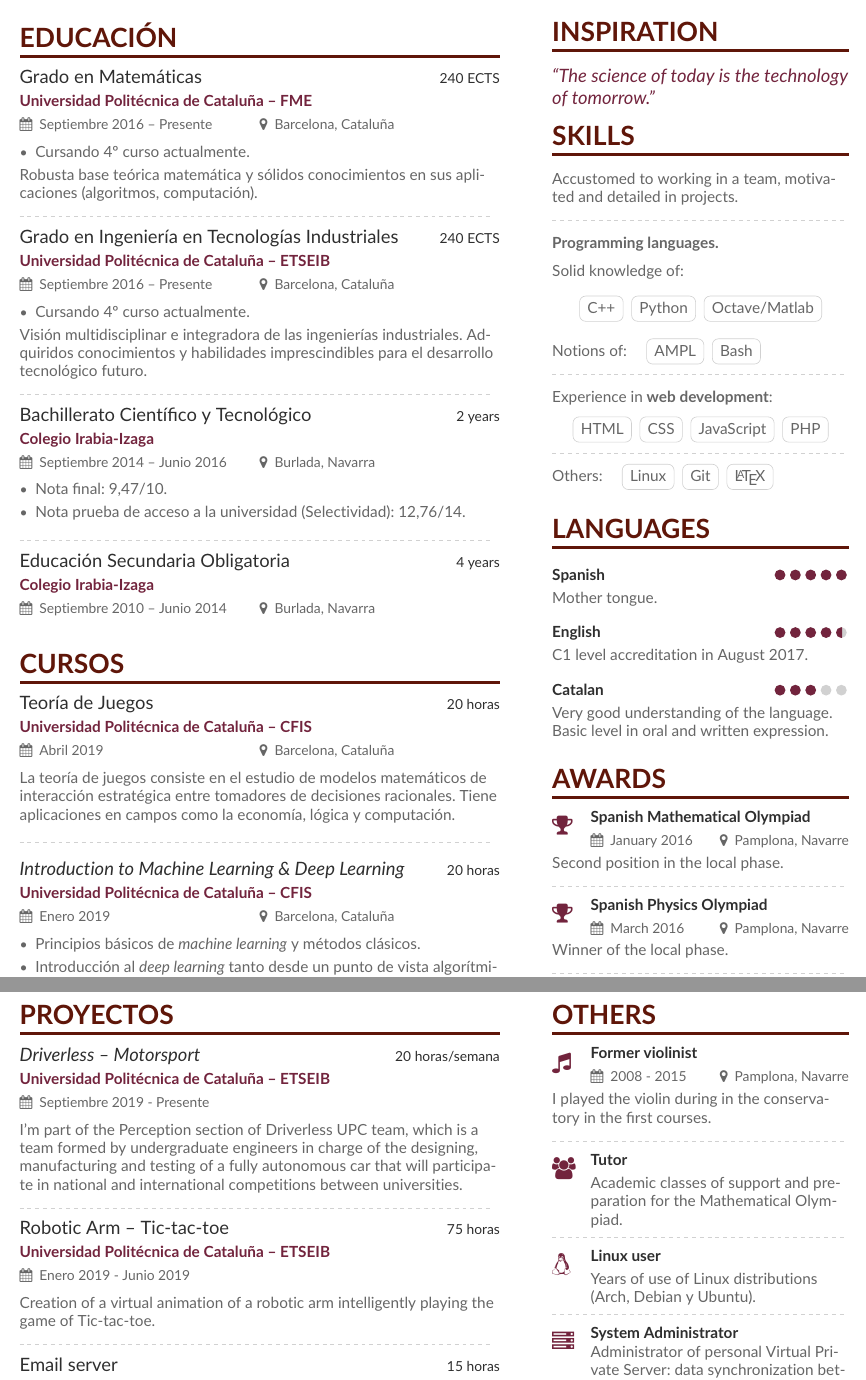
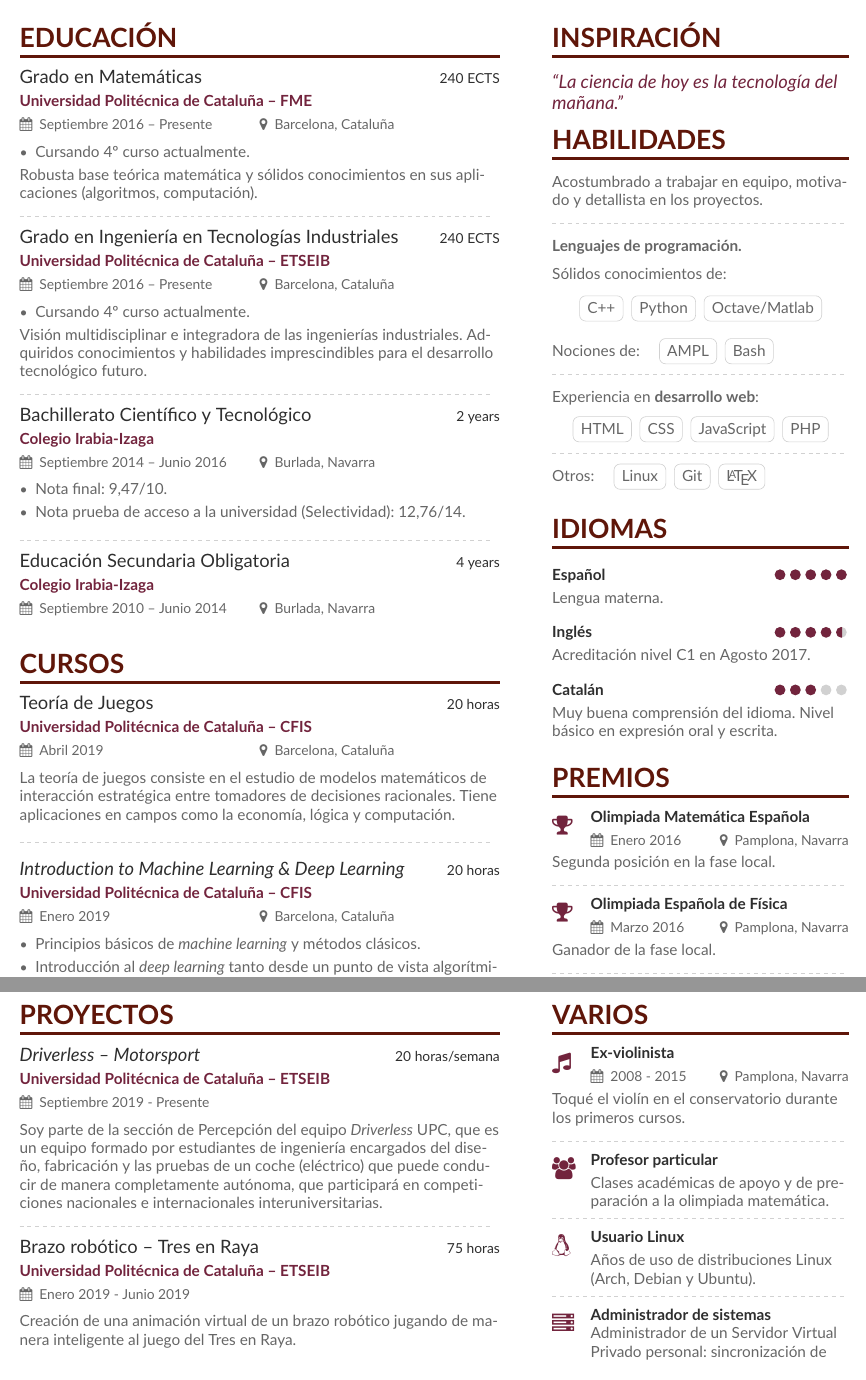
Before and after one commit to david-alvarez-rosa/curriculum-vitae, a LaTeX CV (Curriculum_es.tex, which reads page1sidebar_es.tex, page2sidebar_es.tex): two parts of pages 1 and 2 of 2, joined at a grey line, cut so that both start at the same text. Compiled offline with pdfLaTeX.

Commit message:
Finish translation to Spanish.

```diff
--- a/Curriculum_es.tex
+++ b/Curriculum_es.tex
@@ -154,22 +156,22 @@ campos como la economía, lógica y computación.
 {\href{https://upc.edu}{Universidad Politécnica de Cataluña} --
 \href{https://etseib.upc.edu}{ETSEIB}}
 {Septiembre 2019 - Presente}{}
-I'm part of the Perception section of Driverless UPC team, which is a team
-formed by undergraduate engineers in charge of the designing, manufacturing and
-testing of a fully autonomous car that will participate in national and
-international competitions between universities.
+Soy parte de la sección de Percepción del equipo
+\href{https://driverless.upc.edu}{\textit{Driverless} UPC}, que es un equipo
+formado por estudiantes de ingeniería encargados del diseño, fabricación y las
+pruebas de un coche (eléctrico) que puede conducir de manera completamente
+autónoma, que participará en competiciones nacionales e internacionales
+interuniversitarias.
 
 \divider
 
-\cvevent{\href{https://alvarezrosa.com/tres-en-raya}{Robotic Arm -- Tic-tac-toe}
+\cvevent{\href{https://alvarezrosa.com/tres-en-raya}{Brazo robótico -- Tres en Raya}
   \hfill \small{75 horas}}
 {\href{https://upc.edu}{Universidad Politécnica de Cataluña} --
 \href{https://etseib.upc.edu}{ETSEIB}}
 {Enero 2019 - Junio 2019}{}
-Creation of a virtual animation of a robotic arm intelligently playing the game
-of Tic-tac-toe.
+Creación de una animación virtual de un brazo robótico jugando de manera
+inteligente al juego del Tres en Raya.
 
 \divider
 
-\cvevent{Email server \hfill \small{15 horas}}
-{Personal project}{August 2018 - Septiembre 2018}{}
--- a/page1sidebar_es.tex
+++ b/page1sidebar_es.tex
@@ -1,20 +1,20 @@
 % -*- TeX-master: "Curriculum_es.tex" -*-
 
-\cvsection{Inspiration}
+\cvsection{Inspiración}
 
 \begin{quote}
-  ``The science of today is the technology of tomorrow.''
+  ``La ciencia de hoy es la tecnología del mañana.''
 \end{quote}
 
-\cvsection{Skills}
+\cvsection{Habilidades}
 
-Accustomed to working in a team, motivated and detailed in projects.
+Acostumbrado a trabajar en equipo, motivado y detallista en los proyectos.
 
 \divider
 
-\textbf{Programming languages.} \\ \medskip
+\textbf{Lenguajes de programación.} \\ \medskip
 
-Solid knowledge of:
+Sólidos conocimientos de:
 
 \begin{center}
   \cvtag{C++}
@@ -22,13 +22,13 @@ Solid knowledge of:
   \cvtag{Octave/Matlab}
 \end{center}
 
-Notions of: \quad
+Nociones de: \quad
 \cvtag{AMPL}
 \cvtag{Bash}
 
 \divider
 
-Experience in \textbf{web development}:
+Experiencia en \textbf{desarrollo web}:
 \vspace{-.05cm}
 \begin{center}
   \cvtag{HTML}
@@ -40,7 +40,7 @@ Experience in \textbf{web development}:
 
 \divider
 
-Others: \quad
+Otros: \quad
 \cvtag{Linux}
 \cvtag{Git}
 \cvtag{\LaTeX}
@@ -48,47 +48,46 @@ Others: \quad
 \medskip
 
 
-\cvsection{Languages}
+\cvsection{Idiomas}
 
-\cvskill{Spanish}{5}
+\cvskill{Español}{5}
 \smallskip
-Mother tongue.
+Lengua materna.
 \vspace{-.35cm}
 \divider
 
-\cvskill{English}{4.55}
+\cvskill{Inglés}{4.55}
 \smallskip
-C1 level accreditation in August 2017.
+Acreditación nivel C1 en Agosto 2017.
 \vspace{-.35cm}
 \divider
 
-\cvskill{Catalan}{3}
+\cvskill{Catalán}{3}
 \smallskip
-Very good understanding of the language. Basic level in oral and written
-expression.
+Muy buena comprensión del idioma. Nivel básico en expresión oral y escrita.
 
 \medskip
 
-\cvsection{Awards}
+\cvsection{Premios}
 
 \cvachievement{\faTrophy}
 {\href{http://www.olimpiadamatematica.es/platea.pntic.mec.es/_csanchez/olimmain.html}
-  {Spanish Mathematical Olympiad \smallskip}}
-{\small\makebox[.5\linewidth][l]{\faCalendar\hspace{0.5em}January 2016}%
-  \small\makebox[0.5\linewidth][l]{\faMapMarker\hspace{0.5em}Pamplona, Navarre}}
-Second position in the local phase.
+  {Olimpiada Matemática Española \smallskip}}
+{\small\makebox[.5\linewidth][l]{\faCalendar\hspace{0.5em}Enero 2016}%
+  \small\makebox[0.5\linewidth][l]{\faMapMarker\hspace{0.5em}Pamplona, Navarra}}
+Segunda posición en la fase local.
 
 \divider
 
 \cvachievement{\faTrophy}
 {\href{https://rsef.es/olimpiada-espanola-de-fisica}
-  {Spanish Physics Olympiad \smallskip}}
-{\small \makebox[.5\linewidth][l]{\faCalendar\hspace{0.5em}March 2016}%
-  \small\makebox[0.5\linewidth][l]{\faMapMarker\hspace{0.5em}Pamplona, Navarre}}
-Winner of the local phase.
+  {Olimpiada Española de Física \smallskip}}
+{\small \makebox[.5\linewidth][l]{\faCalendar\hspace{0.5em}Marzo 2016}%
+  \small\makebox[0.5\linewidth][l]{\faMapMarker\hspace{0.5em}Pamplona, Navarra}}
+Ganador de la fase local.
 
 \divider
 
 \cvachievement{\faTrophy}
 {\href{https://rsef.es/olimpiada-espanola-de-fisica}
-  {Spanish Physics Olympiad \smallskip}}
+  {Olimpiada Española de \smallskip}}
--- a/page2sidebar_es.tex
+++ b/page2sidebar_es.tex
@@ -1,32 +1,35 @@
 % -*- mode: LaTeX; TeX-master: "Curriculum_es.tex" -*-
 
-\cvsection{Others}
+\cvsection{Varios}
 
 \cvachievement{\faMusic}
-{Former violinist \smallskip}
+{Ex-violinista \smallskip}
 {\small \makebox[.5\linewidth][l]{\faCalendar\hspace{0.5em}2008 - 2015}%
-  \small\makebox[0.5\linewidth][l]{\faMapMarker\hspace{0.5em}Pamplona, Navarre}}
-I played the violin during in the conservatory in the first courses.
+  \small\makebox[0.5\linewidth][l]{\faMapMarker\hspace{0.5em}Pamplona, Navarra}}
+Toqué el violín en el conservatorio durante los primeros cursos.
 
 \divider
 
 \cvachievement{\faGroup}
-{Tutor \smallskip}
-{Academic classes of support and preparation for the Mathematical Olympiad.}
+{Profesor particular \smallskip}
+{Clases académicas de apoyo y de preparación a la olimpiada matemática.}
 
 \divider
 
 \cvachievement{\faLinux}
-{Linux user \smallskip}
-{Years of use of Linux distributions (\href{https://www.archlinux.org/}{Arch},
+{Usuario Linux \smallskip}
+{Años de uso de distribuciones Linux (\href{https://www.archlinux.org/}{Arch},
 \href{https://www.debian.org/}{Debian} y \href{https://ubuntu.com/}{Ubuntu}).}
 
 \divider
 
 \cvachievement{\faServer}
-{System Administrator}
-{Administrator of personal Virtual Private Server: data synchronization between
-devices, web, email, personal Git server.}
+{Administrador de sistemas}
+{Administrador de un
+\href{https://es.wikipedia.org/wiki/Servidor_virtual_privado}{Servidor Virtual
+Privado} personal: sincronización de datos entre dispositivos, web, correo
+electrónico, servidor \href{https://es.wikipedia.org/wiki/Git}{\textit{Git}}
+personal.}
 
 \divider
 
```
Also changed, not shown: Curriculum_es.tex (37 more changed lines), page1sidebar_es.tex (6 more changed lines), page2sidebar_es.tex (12 more changed lines).
